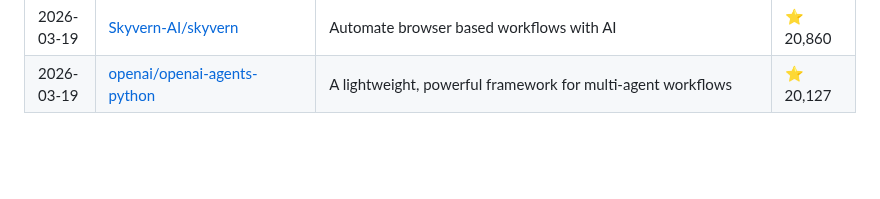
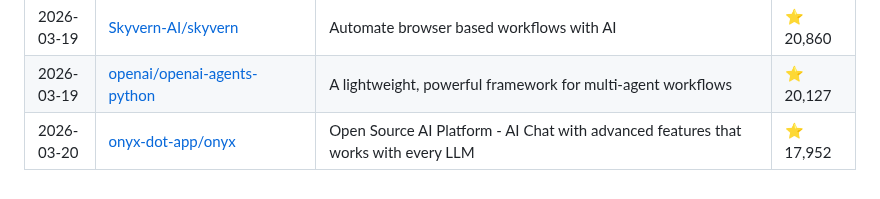
Before and after one commit to siddharthsbhadauria/awesome-ai-discoveries, a Markdown page: README.md, the part around the change. GitHub-like rendering; blank space fills up the shorter version.

Commit message:
feat: update daily AI discoveries

```diff
--- a/README.md
+++ b/README.md
@@ -143,3 +143,4 @@ The most popular discovery lately: **[Significant-Gravitas/AutoGPT](https://gith
 | 2026-03-19 | [onyx-dot-app/onyx](https://github.com/onyx-dot-app/onyx) | Open Source AI Platform - AI Chat with advanced features that works with every LLM | ⭐ 17,939 |
 | 2026-03-19 | [Skyvern-AI/skyvern](https://github.com/Skyvern-AI/skyvern) | Automate browser based workflows with AI | ⭐ 20,860 |
 | 2026-03-19 | [openai/openai-agents-python](https://github.com/openai/openai-agents-python) | A lightweight, powerful framework for multi-agent workflows | ⭐ 20,127 |
+| 2026-03-20 | [onyx-dot-app/onyx](https://github.com/onyx-dot-app/onyx) | Open Source AI Platform - AI Chat with advanced features that works with every LLM | ⭐ 17,952 |
```
